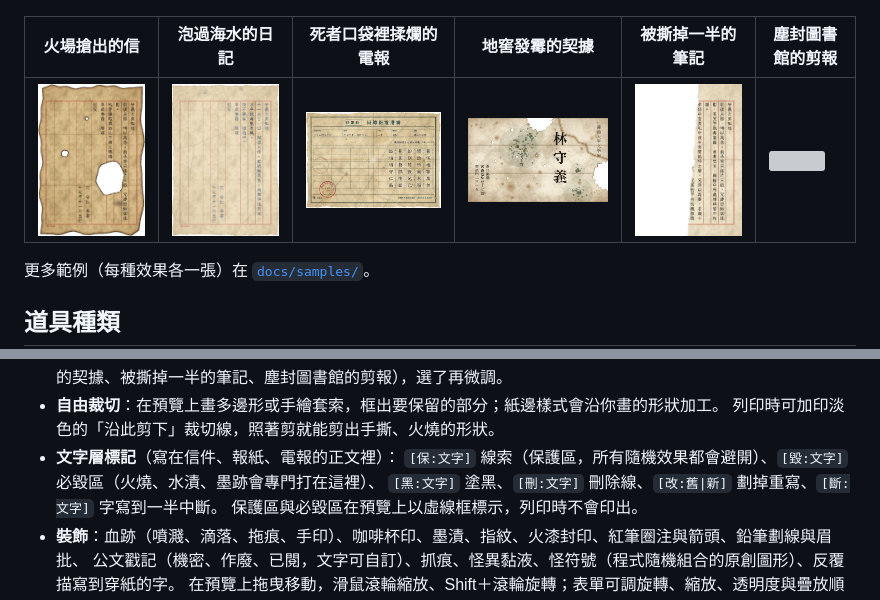
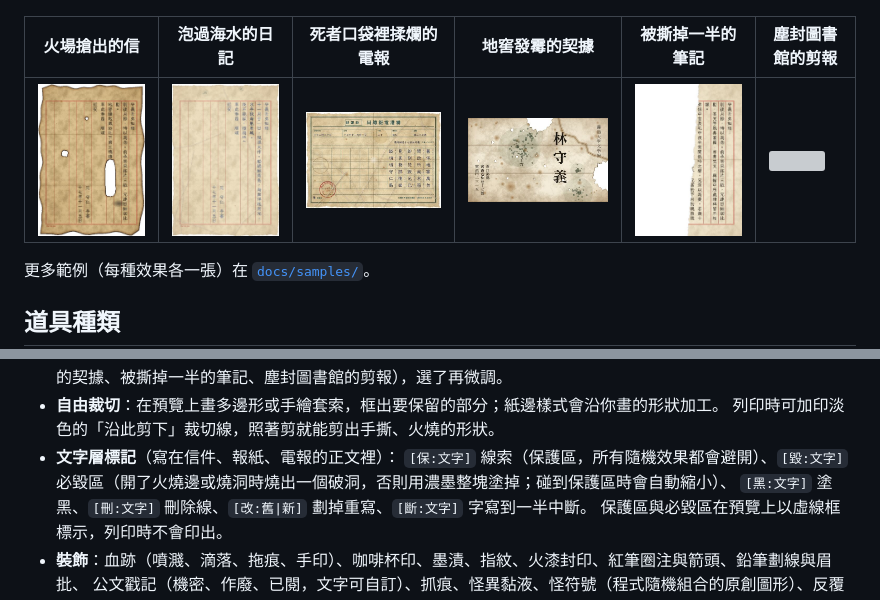
Before and after one commit to qitan-works/minguo-props, a Markdown page: README.md, 2 parts joined by grey strips. Rendered like a GitHub page; pictures changed too: docs/samples/preset-fire-letter.jpg; grey boxes are pictures that could not be loaded.

```diff
--- a/README.md
+++ b/README.md
@@ -45,7 +45,7 @@
 - **自由裁切**：在預覽上畫多邊形或手繪套索，框出要保留的部分；紙邊樣式會沿你畫的形狀加工。
   列印時可加印淡色的「沿此剪下」裁切線，照著剪就能剪出手撕、火燒的形狀。
 - **文字層標記**（寫在信件、報紙、電報的正文裡）：
-  `[保:文字]` 線索（保護區，所有隨機效果都會避開）、`[毀:文字]` 必毀區（火燒、水漬、墨跡會專門打在這裡）、
+  `[保:文字]` 線索（保護區，所有隨機效果都會避開）、`[毀:文字]` 必毀區（開了火燒邊或燒洞時燒出一個破洞，否則用濃墨整塊塗掉；碰到保護區時會自動縮小）、
   `[黑:文字]` 塗黑、`[刪:文字]` 刪除線、`[改:舊|新]` 劃掉重寫、`[斷:文字]` 字寫到一半中斷。
   保護區與必毀區在預覽上以虛線框標示，列印時不會印出。
 - **裝飾**：血跡（噴濺、滴落、拖痕、手印）、咖啡杯印、墨漬、指紋、火漆封印、紅筆圈注與箭頭、鉛筆劃線與眉批、
```
Also changed, not shown: docs/samples/smudge-wax-pencil.jpg, docs/samples/text-marks.jpg, 3 other files.
